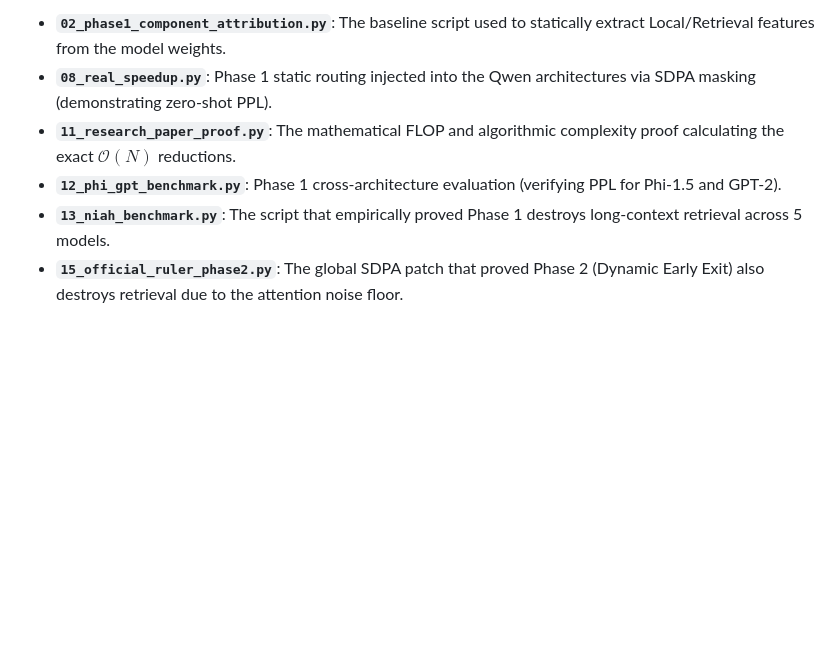
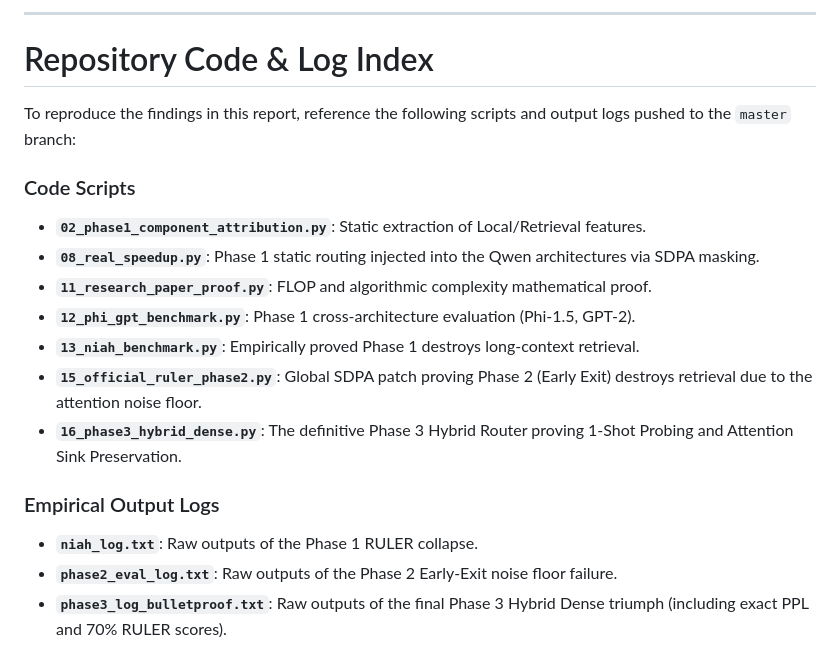
Before and after one commit to skhavin/attentionheadgenome, a Markdown page: PHASE1_UNIVERSAL_ALGORITHM_REPORT.md, the part around one of its changes. Drawn GitHub-style; blank space fills up the shorter version.

```diff
--- a/PHASE1_UNIVERSAL_ALGORITHM_REPORT.md
+++ b/PHASE1_UNIVERSAL_ALGORITHM_REPORT.md
@@ -206,7 +226,19 @@ To reproduce the findings in this report, reference the following benchmark scri
 
-*   **`02_phase1_component_attribution.py`**: The baseline script used to statically extract Local/Retrieval features from the model weights.
-*   **`08_real_speedup.py`**: Phase 1 static routing injected into the Qwen architectures via SDPA masking (demonstrating zero-shot PPL).
-*   **`11_research_paper_proof.py`**: The mathematical FLOP and algorithmic complexity proof calculating the exact $\mathcal{O}(N)$ reductions.
-*   **`12_phi_gpt_benchmark.py`**: Phase 1 cross-architecture evaluation (verifying PPL for Phi-1.5 and GPT-2).
-*   **`13_niah_benchmark.py`**: The script that empirically proved Phase 1 destroys long-context retrieval across 5 models.
-*   **`15_official_ruler_phase2.py`**: The global SDPA patch that proved Phase 2 (Dynamic Early Exit) also destroys retrieval due to the attention noise floor.
+---
+
+# Repository Code & Log Index
+To reproduce the findings in this report, reference the following scripts and output logs pushed to the `master` branch:
+
+### Code Scripts
+*   **`02_phase1_component_attribution.py`**: Static extraction of Local/Retrieval features.
+*   **`08_real_speedup.py`**: Phase 1 static routing injected into the Qwen architectures via SDPA masking.
+*   **`11_research_paper_proof.py`**: FLOP and algorithmic complexity mathematical proof.
+*   **`12_phi_gpt_benchmark.py`**: Phase 1 cross-architecture evaluation (Phi-1.5, GPT-2).
+*   **`13_niah_benchmark.py`**: Empirically proved Phase 1 destroys long-context retrieval.
+*   **`15_official_ruler_phase2.py`**: Global SDPA patch proving Phase 2 (Early Exit) destroys retrieval due to the attention noise floor.
+*   **`16_phase3_hybrid_dense.py`**: The definitive Phase 3 Hybrid Router proving 1-Shot Probing and Attention Sink Preservation.
+
+### Empirical Output Logs
+*   **`niah_log.txt`**: Raw outputs of the Phase 1 RULER collapse.
+*   **`phase2_eval_log.txt`**: Raw outputs of the Phase 2 Early-Exit noise floor failure.
+*   **`phase3_log_bulletproof.txt`**: Raw outputs of the final Phase 3 Hybrid Dense triumph (including exact PPL and 70% RULER scores).
```
Also changed, not shown: other parts of PHASE1_UNIVERSAL_ALGORITHM_REPORT.md (+29 -9 lines).
